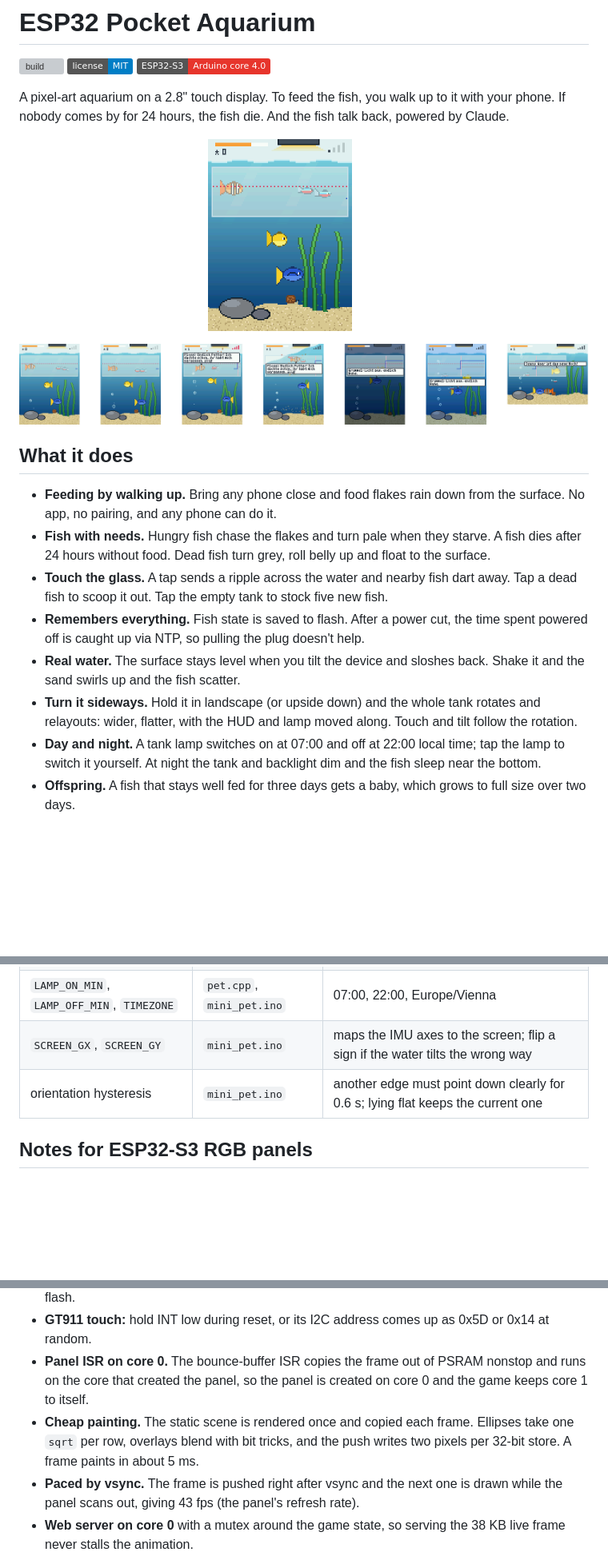
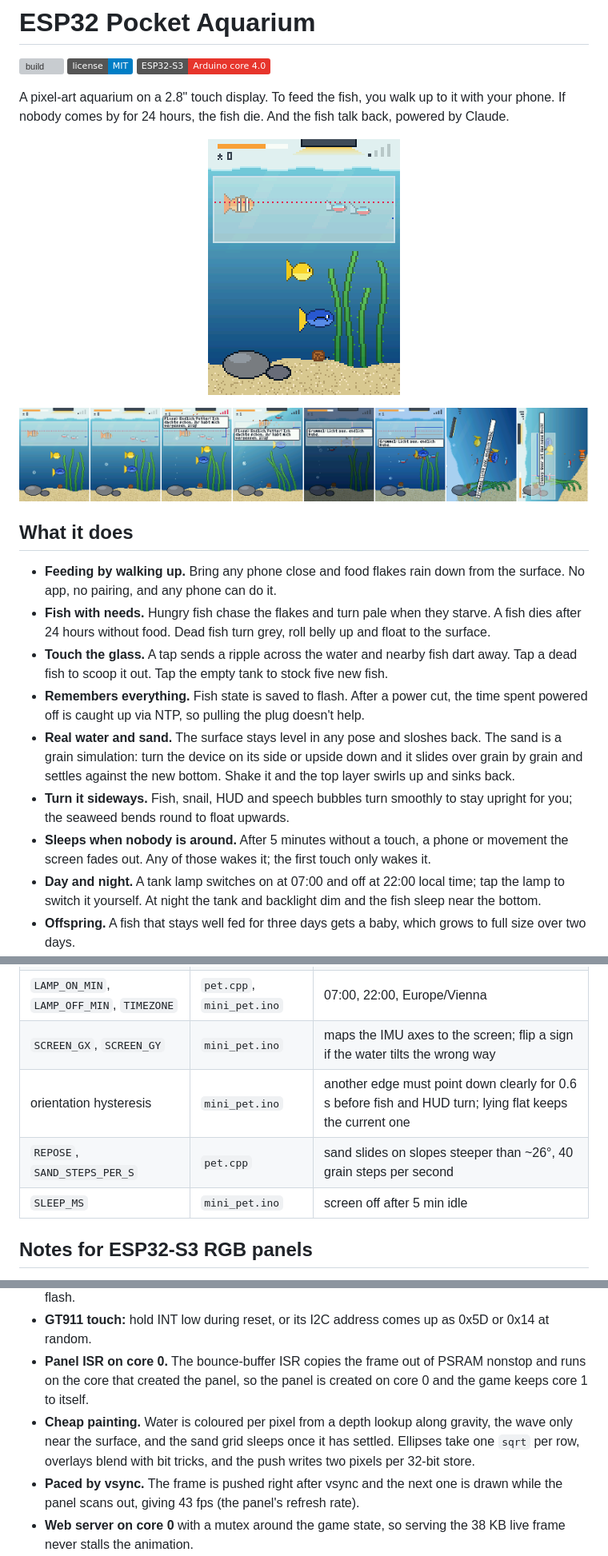
Before and after one commit to BartosK97/chameleon-pet-esp32, a Markdown page: README.md, 3 parts joined by grey strips. Shown at 80% size. GitHub-like rendering; pictures changed too: docs/aquarium.png, docs/preview.png; badges without logos; blank space fills up the shorter version; grey boxes are pictures that could not be loaded.

```diff
--- a/README.md
+++ b/README.md
@@ -16,8 +16,9 @@ A pixel-art aquarium on a 2.8" touch display. To feed the fish, you walk up to i
 - **Fish with needs.** Hungry fish chase the flakes and turn pale when they starve. A fish dies after 24 hours without food. Dead fish turn grey, roll belly up and float to the surface.
 - **Touch the glass.** A tap sends a ripple across the water and nearby fish dart away. Tap a dead fish to scoop it out. Tap the empty tank to stock five new fish.
 - **Remembers everything.** Fish state is saved to flash. After a power cut, the time spent powered off is caught up via NTP, so pulling the plug doesn't help.
-- **Real water.** The surface stays level when you tilt the device and sloshes back. Shake it and the sand swirls up and the fish scatter.
-- **Turn it sideways.** Hold it in landscape (or upside down) and the whole tank rotates and relayouts: wider, flatter, with the HUD and lamp moved along. Touch and tilt follow the rotation.
+- **Real water and sand.** The surface stays level in any pose and sloshes back. The sand is a grain simulation: turn the device on its side or upside down and it slides over grain by grain and settles against the new bottom. Shake it and the top layer swirls up and sinks back.
+- **Turn it sideways.** Fish, snail, HUD and speech bubbles turn smoothly to stay upright for you; the seaweed bends round to float upwards.
+- **Sleeps when nobody is around.** After 5 minutes without a touch, a phone or movement the screen fades out. Any of those wakes it; the first touch only wakes it.
 - **Day and night.** A tank lamp switches on at 07:00 and off at 22:00 local time; tap the lamp to switch it yourself. At night the tank and backlight dim and the fish sleep near the bottom.
 - **Offspring.** A fish that stays well fed for three days gets a baby, which grows to full size over two days.
 - **A snail** cleans up flakes that sink to the sand.
@@ -113,7 +114,9 @@ c++ -std=c++17 -O2 tools/preview.cpp -o preview
 | `BREED_FED_S`, `GROW_PER_S` | `pet.cpp` | 3 days well fed, 2 days to grow up |
 | `LAMP_ON_MIN`, `LAMP_OFF_MIN`, `TIMEZONE` | `pet.cpp`, `mini_pet.ino` | 07:00, 22:00, Europe/Vienna |
 | `SCREEN_GX`, `SCREEN_GY` | `mini_pet.ino` | maps the IMU axes to the screen; flip a sign if the water tilts the wrong way |
-| orientation hysteresis | `mini_pet.ino` | another edge must point down clearly for 0.6 s; lying flat keeps the current one |
+| orientation hysteresis | `mini_pet.ino` | another edge must point down clearly for 0.6 s before fish and HUD turn; lying flat keeps the current one |
+| `REPOSE`, `SAND_STEPS_PER_S` | `pet.cpp` | sand slides on slopes steeper than ~26°, 40 grain steps per second |
+| `SLEEP_MS` | `mini_pet.ino` | screen off after 5 min idle |
 
 ## Notes for ESP32-S3 RGB panels
 
@@ -125,7 +128,7 @@ The RGB panel reads its frame buffer out of PSRAM continuously. With WiFi and BL
 - **Bounce buffers** of 20 lines, and `WiFi.persistent(false)` so the WiFi stack never writes to flash.
 - **GT911 touch:** hold INT low during reset, or its I2C address comes up as 0x5D or 0x14 at random.
 - **Panel ISR on core 0.** The bounce-buffer ISR copies the frame out of PSRAM nonstop and runs on the core that created the panel, so the panel is created on core 0 and the game keeps core 1 to itself.
-- **Cheap painting.** The static scene is rendered once and copied each frame. Ellipses take one `sqrt` per row, overlays blend with bit tricks, and the push writes two pixels per 32-bit store. A frame paints in about 5 ms.
+- **Cheap painting.** Water is coloured per pixel from a depth lookup along gravity, the wave only near the surface, and the sand grid sleeps once it has settled. Ellipses take one `sqrt` per row, overlays blend with bit tricks, and the push writes two pixels per 32-bit store.
 - **Paced by vsync.** The frame is pushed right after vsync and the next one is drawn while the panel scans out, giving 43 fps (the panel's refresh rate).
 - **Web server on core 0** with a mutex around the game state, so serving the 38 KB live frame never stalls the animation.
 - **QMI8658:** the accelerometer only produces data with Waveshare's CTRL7 = 0x43. A read of 0x8000 on every axis means no sample yet.
```
Also changed, not shown: other parts of README.md (+2 -2 lines), 5 other files.
